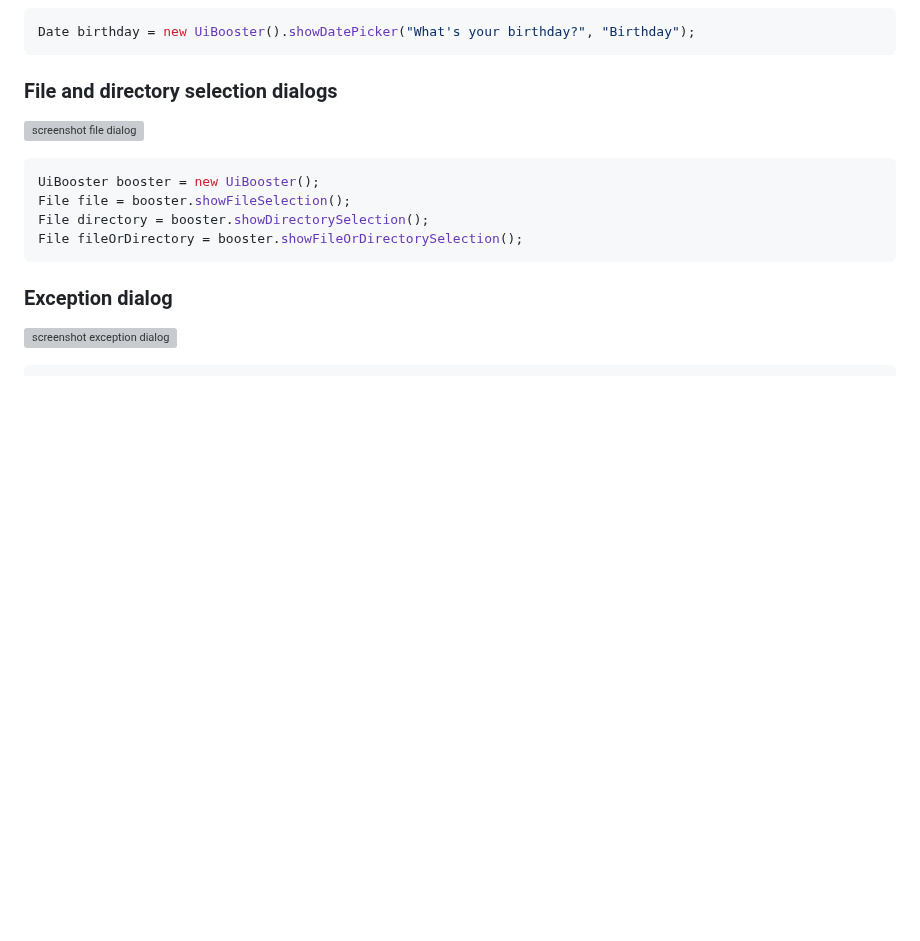
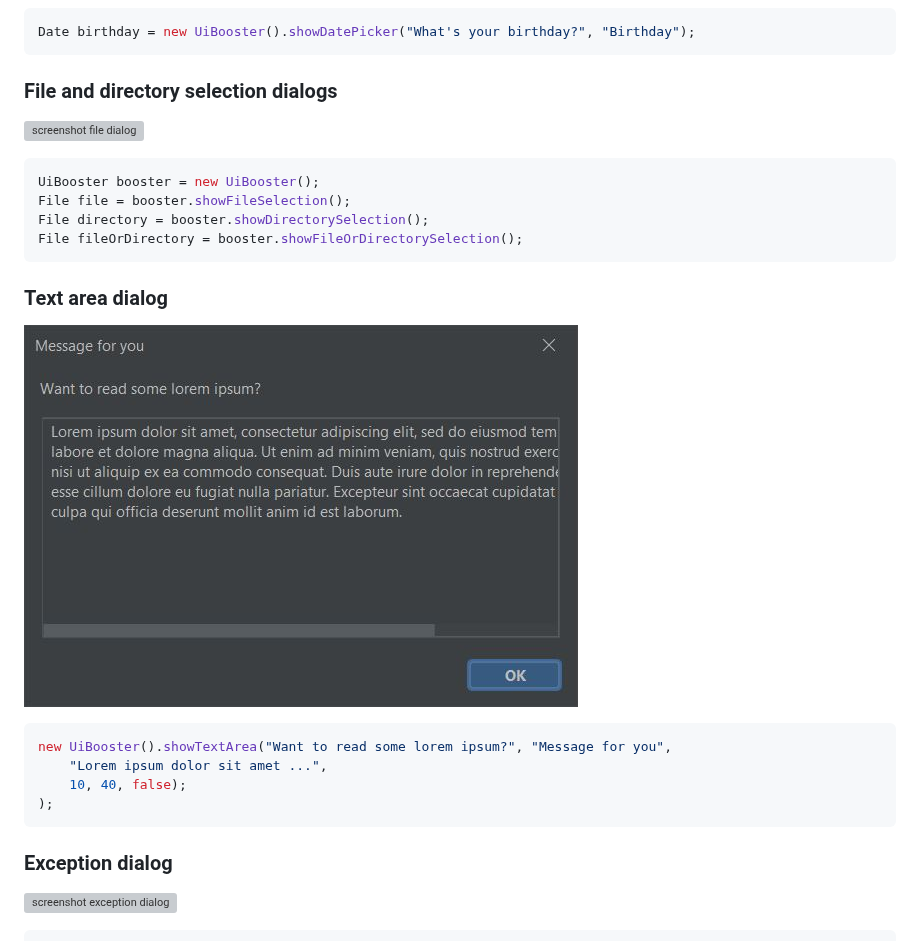
Before and after one commit to Milchreis/UiBooster, a Markdown page: README.md, the part around the change. GitHub-like rendering; pictures changed too: screenshots/textarea.jpg (added); blank space fills up the shorter version; grey boxes are pictures that could not be loaded.

Commit message:
adds example for #85

````diff
--- a/README.md
+++ b/README.md
@@ -132,6 +132,15 @@ UiBooster booster = new UiBooster();
 File file = booster.showFileSelection();
 File directory = booster.showDirectorySelection();
 File fileOrDirectory = booster.showFileOrDirectorySelection();
+```
+
+### Text area dialog
+![screenshot text area dialog](https://github.com/Milchreis/UiBooster/blob/master/screenshots/textarea.jpg?raw=true)
+```java
+new UiBooster().showTextArea("Want to read some lorem ipsum?", "Message for you",
+    "Lorem ipsum dolor sit amet ...",
+    10, 40, false);
+);
 ```
 
 ### Exception dialog
````
